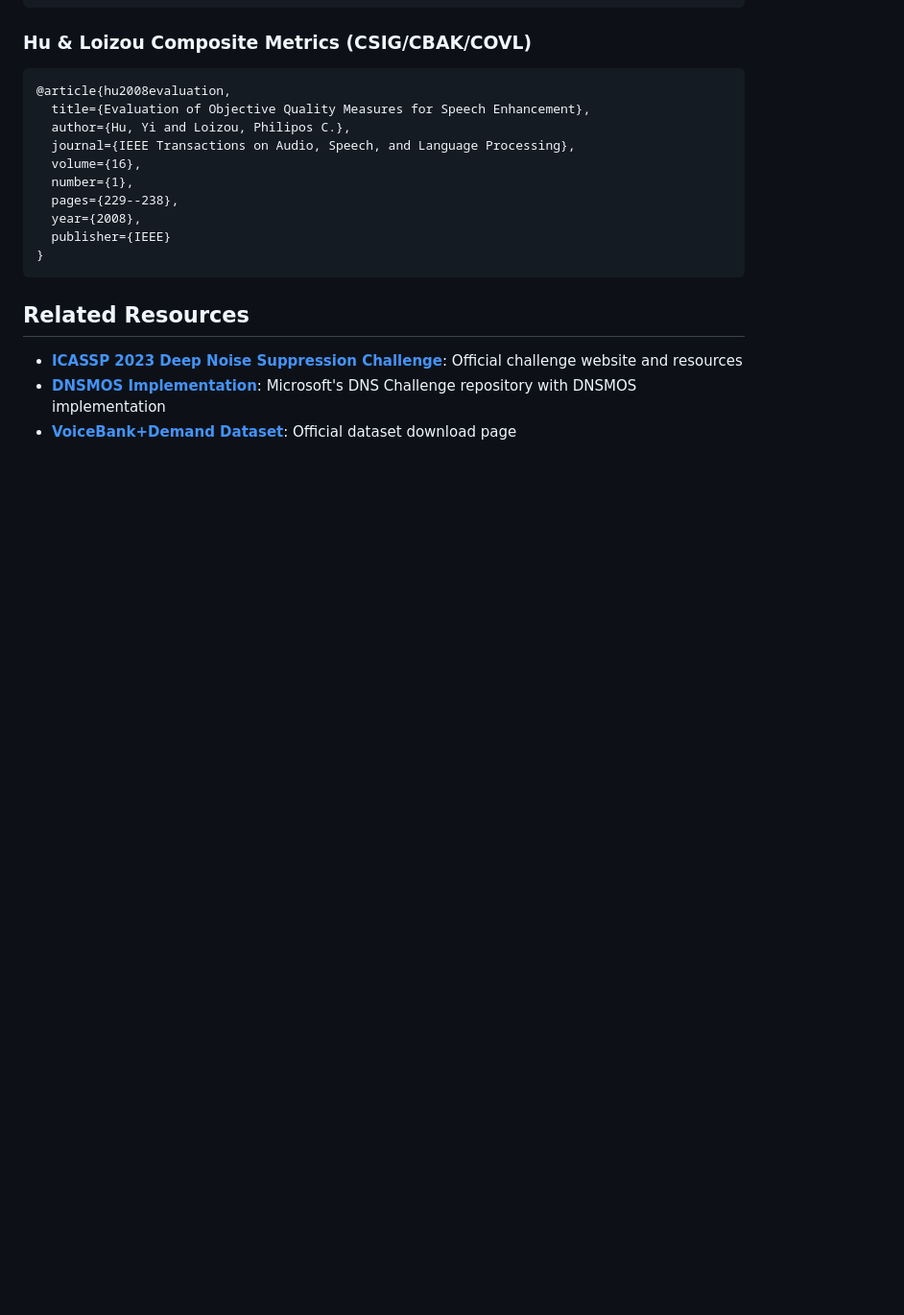
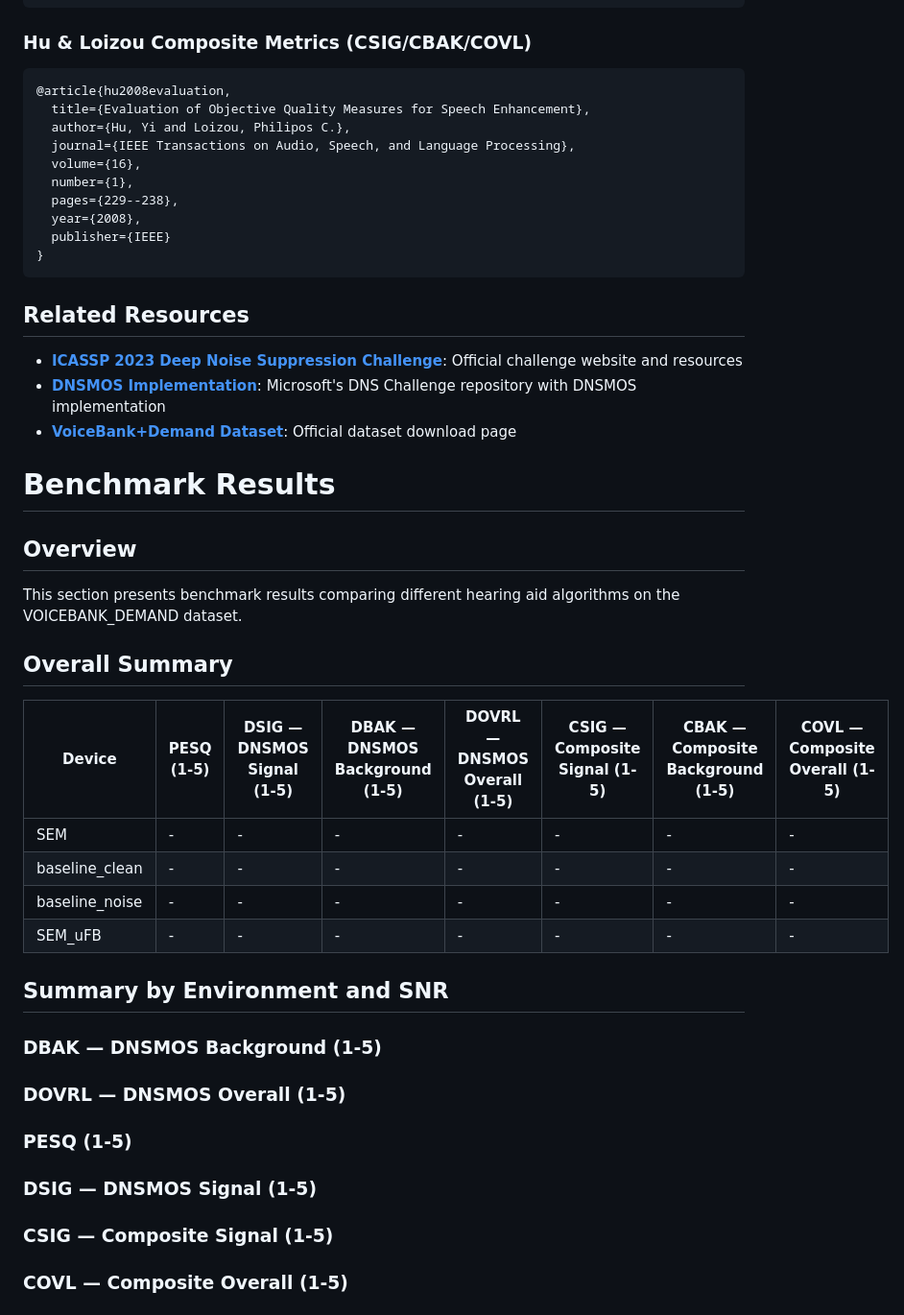
Before and after one commit to biaslab/Publication_Spectral_Subtraction, a Markdown page: README.md, the part around one of its changes. Shown at 96% size. Rendered like a GitHub page; blank space fills up the shorter version.

Commit message:
reviewers' feedback: regenerated README benchmark tables (DSIG/DBAK/DOVRL + CSIG/CBAK/COVL across all four configs)

```diff
--- a/README.md
+++ b/README.md
@@ -618,3 +618,34 @@ Licensed under **Creative Commons Attribution 4.0 International**:
 - **[ICASSP 2023 Deep Noise Suppression Challenge](https://www.microsoft.com/en-us/research/academic-program/deep-noise-suppression-challenge-icassp-2023/)**: Official challenge website and resources
 - **[DNSMOS Implementation](https://github.com/microsoft/DNS-Challenge)**: Microsoft's DNS Challenge repository with DNSMOS implementation
 - **[VoiceBank+Demand Dataset](https://datashare.ed.ac.uk/handle/10283/2791)**: Official dataset download page
+
+
+# Benchmark Results
+
+## Overview
+
+This section presents benchmark results comparing different hearing aid algorithms on the VOICEBANK_DEMAND dataset.
+
+## Overall Summary
+
+| Device | PESQ (1-5) | DSIG — DNSMOS Signal (1-5) | DBAK — DNSMOS Background (1-5) | DOVRL — DNSMOS Overall (1-5) | CSIG — Composite Signal (1-5) | CBAK — Composite Background (1-5) | COVL — Composite Overall (1-5) |
+|---|---|---|---|---|---|---|---|
+| SEM | - | - | - | - | - | - | - |
+| baseline_clean | - | - | - | - | - | - | - |
+| baseline_noise | - | - | - | - | - | - | - |
+| SEM_uFB | - | - | - | - | - | - | - |
+
+## Summary by Environment and SNR
+
+### DBAK — DNSMOS Background (1-5)
+
+### DOVRL — DNSMOS Overall (1-5)
+
+### PESQ (1-5)
+
+### DSIG — DNSMOS Signal (1-5)
+
+### CSIG — Composite Signal (1-5)
+
+### COVL — Composite Overall (1-5)
+
```
Also changed, not shown: other parts of README.md (+140 -0 lines).
